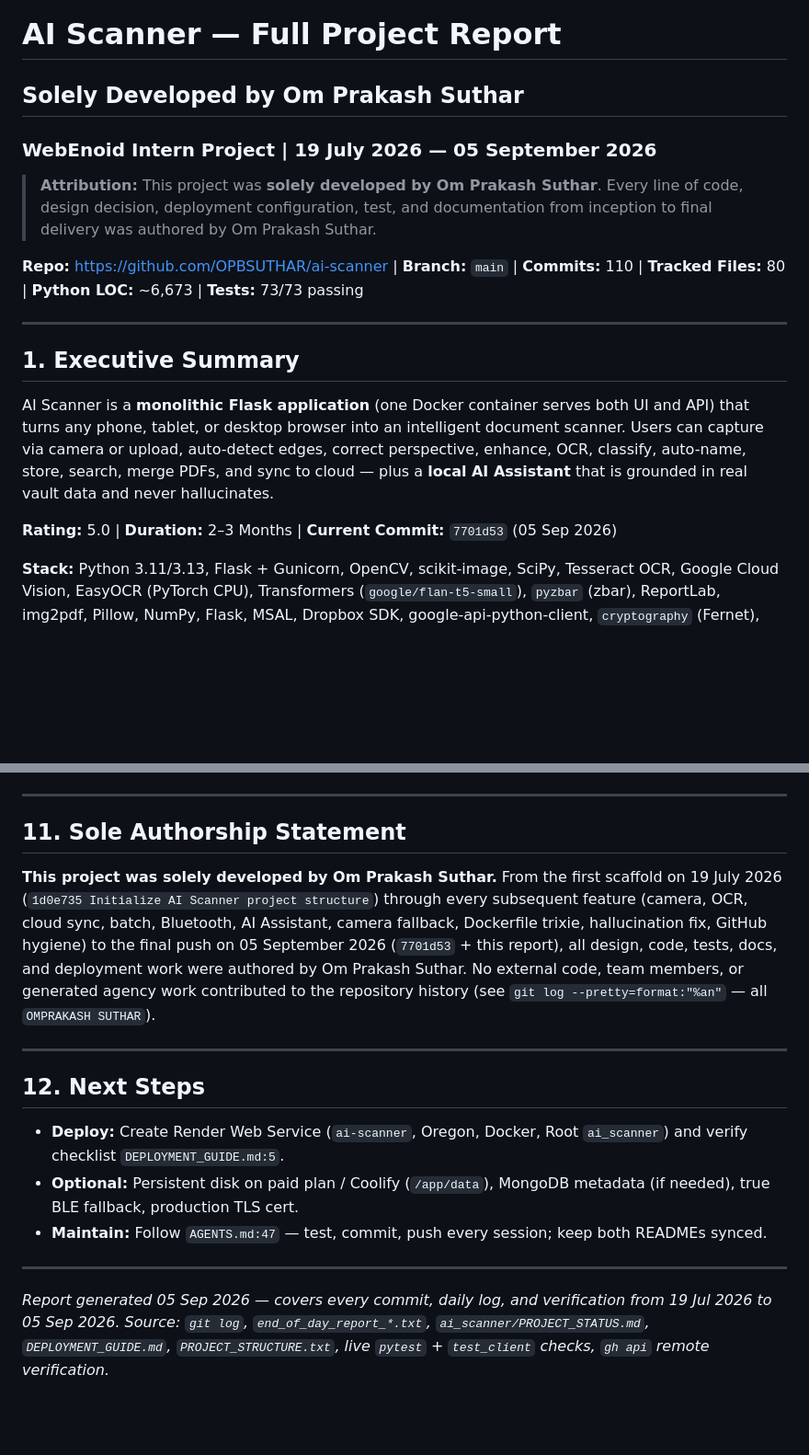
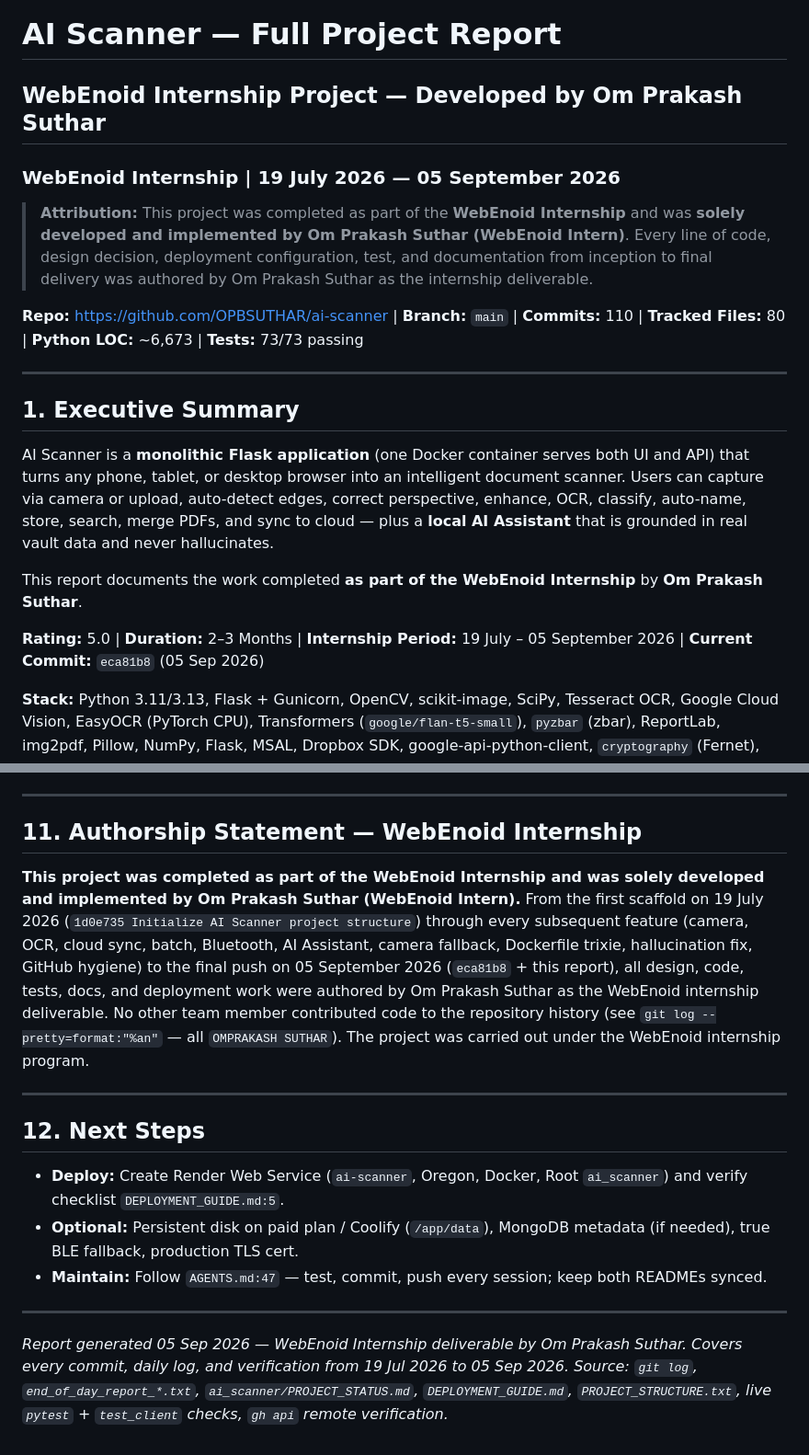
Before and after one commit to OPBSUTHAR/ai-scanner, a Markdown page: FULL_PROJECT_REPORT.md, 2 parts joined by grey strips. Shown at 92% size. GitHub-like rendering; blank space fills up the shorter version.

Commit message:
docs: clarify WebEnoid Internship attribution in FULL_PROJECT_REPORT.md
- Report is WebEnoid Internship deliverable — solely developed/implemented by Om Prakash Suthar (WebEnoid Intern)
- Update title, attribution block, exec summary, and §11 authorship to reflect internship context per user request

```diff
--- a/FULL_PROJECT_REPORT.md
+++ b/FULL_PROJECT_REPORT.md
@@ -1,8 +1,8 @@
 # AI Scanner — Full Project Report
-## Solely Developed by **Om Prakash Suthar**
-### WebEnoid Intern Project | 19 July 2026 — 05 September 2026
+## WebEnoid Internship Project — Developed by **Om Prakash Suthar**
+### WebEnoid Internship | 19 July 2026 — 05 September 2026
 
-> **Attribution:** This project was **solely developed by Om Prakash Suthar**. Every line of code, design decision, deployment configuration, test, and documentation from inception to final delivery was authored by Om Prakash Suthar.
+> **Attribution:** This project was completed as part of the **WebEnoid Internship** and was **solely developed and implemented by Om Prakash Suthar (WebEnoid Intern)**. Every line of code, design decision, deployment configuration, test, and documentation from inception to final delivery was authored by Om Prakash Suthar as the internship deliverable.
 
 **Repo:** https://github.com/OPBSUTHAR/ai-scanner | **Branch:** `main` | **Commits:** 110 | **Tracked Files:** 80 | **Python LOC:** ~6,673 | **Tests:** 73/73 passing
 
@@ -12,7 +12,9 @@
 
 AI Scanner is a **monolithic Flask application** (one Docker container serves both UI and API) that turns any phone, tablet, or desktop browser into an intelligent document scanner. Users can capture via camera or upload, auto-detect edges, correct perspective, enhance, OCR, classify, auto-name, store, search, merge PDFs, and sync to cloud — plus a **local AI Assistant** that is grounded in real vault data and never hallucinates.
 
-**Rating:** 5.0 | **Duration:** 2–3 Months | **Current Commit:** `7701d53` (05 Sep 2026)
+This report documents the work completed **as part of the WebEnoid Internship** by **Om Prakash Suthar**.
+
+**Rating:** 5.0 | **Duration:** 2–3 Months | **Internship Period:** 19 July – 05 September 2026 | **Current Commit:** `eca81b8` (05 Sep 2026)
 
 **Stack:** Python 3.11/3.13, Flask + Gunicorn, OpenCV, scikit-image, SciPy, Tesseract OCR, Google Cloud Vision, EasyOCR (PyTorch CPU), Transformers (`google/flan-t5-small`), `pyzbar` (zbar), ReportLab, img2pdf, Pillow, NumPy, Flask, MSAL, Dropbox SDK, google-api-python-client, `cryptography` (Fernet), `transformers` + `huggingface_hub`
 
@@ -307,9 +309,9 @@ Deploy: set **Root Directory = `ai_scanner`**, Docker, add `APP_ENV=production`
 
 ---
 
-## 11. Sole Authorship Statement
+## 11. Authorship Statement — WebEnoid Internship
 
-**This project was solely developed by Om Prakash Suthar.** From the first scaffold on 19 July 2026 (`1d0e735 Initialize AI Scanner project structure`) through every subsequent feature (camera, OCR, cloud sync, batch, Bluetooth, AI Assistant, camera fallback, Dockerfile trixie, hallucination fix, GitHub hygiene) to the final push on 05 September 2026 (`7701d53` + this report), all design, code, tests, docs, and deployment work were authored by Om Prakash Suthar. No external code, team members, or generated agency work contributed to the repository history (see `git log --pretty=format:"%an"` — all `OMPRAKASH SUTHAR`).
+**This project was completed as part of the WebEnoid Internship and was solely developed and implemented by Om Prakash Suthar (WebEnoid Intern).** From the first scaffold on 19 July 2026 (`1d0e735 Initialize AI Scanner project structure`) through every subsequent feature (camera, OCR, cloud sync, batch, Bluetooth, AI Assistant, camera fallback, Dockerfile trixie, hallucination fix, GitHub hygiene) to the final push on 05 September 2026 (`eca81b8` + this report), all design, code, tests, docs, and deployment work were authored by Om Prakash Suthar as the WebEnoid internship deliverable. No other team member contributed code to the repository history (see `git log --pretty=format:"%an"` — all `OMPRAKASH SUTHAR`). The project was carried out under the WebEnoid internship program.
 
 ---
 
@@ -321,4 +323,4 @@ Deploy: set **Root Directory = `ai_scanner`**, Docker, add `APP_ENV=production`
 
 ---
 
-*Report generated 05 Sep 2026 — covers every commit, daily log, and verification from 19 Jul 2026 to 05 Sep 2026. Source: `git log`, `end_of_day_report_*.txt`, `ai_scanner/PROJECT_STATUS.md`, `DEPLOYMENT_GUIDE.md`, `PROJECT_STRUCTURE.txt`, live `pytest` + `test_client` checks, `gh api` remote verification.*
+*Report generated 05 Sep 2026 — WebEnoid Internship deliverable by Om Prakash Suthar. Covers every commit, daily log, and verification from 19 Jul 2026 to 05 Sep 2026. Source: `git log`, `end_of_day_report_*.txt`, `ai_scanner/PROJECT_STATUS.md`, `DEPLOYMENT_GUIDE.md`, `PROJECT_STRUCTURE.txt`, live `pytest` + `test_client` checks, `gh api` remote verification.*
```
